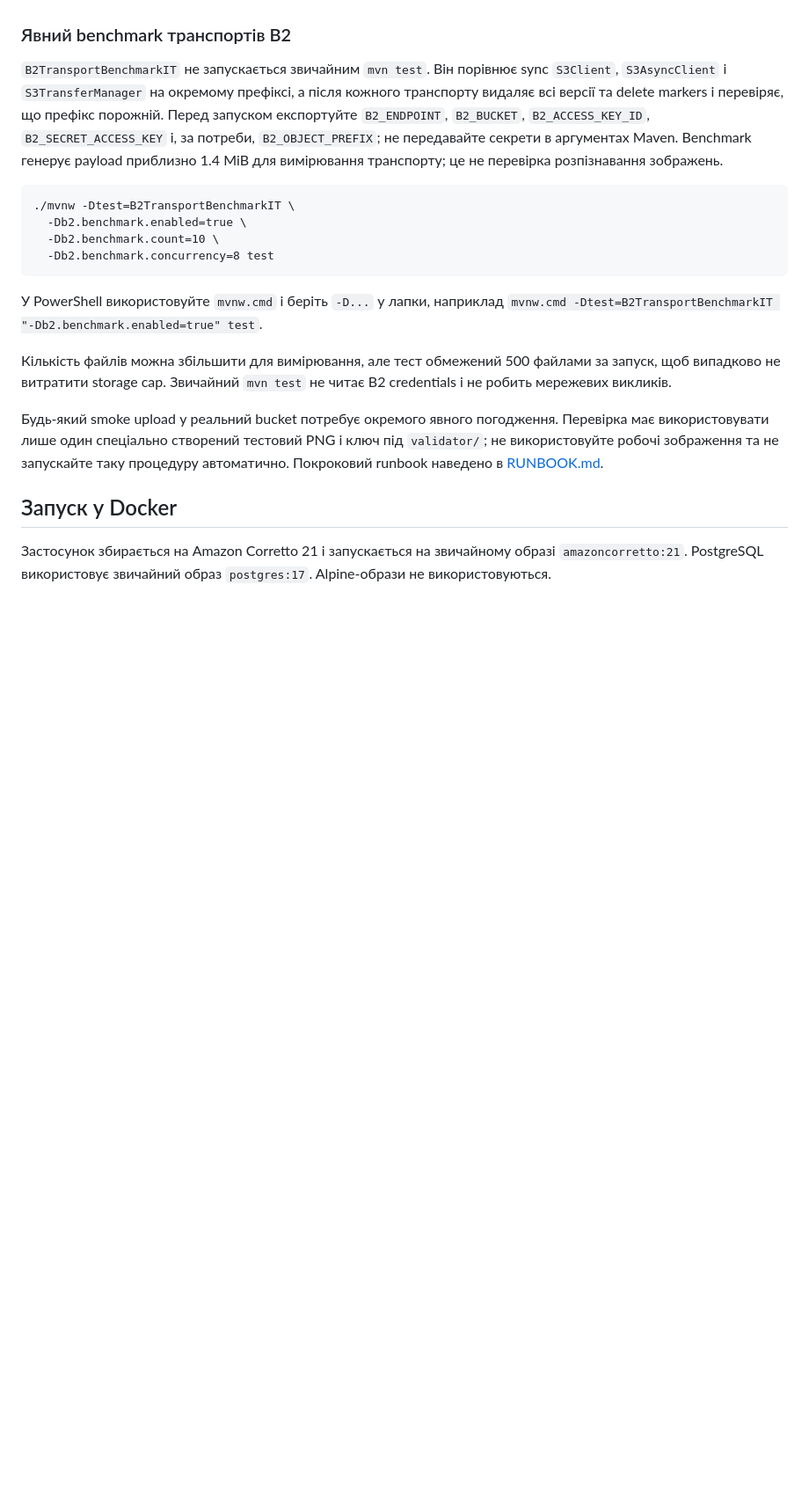
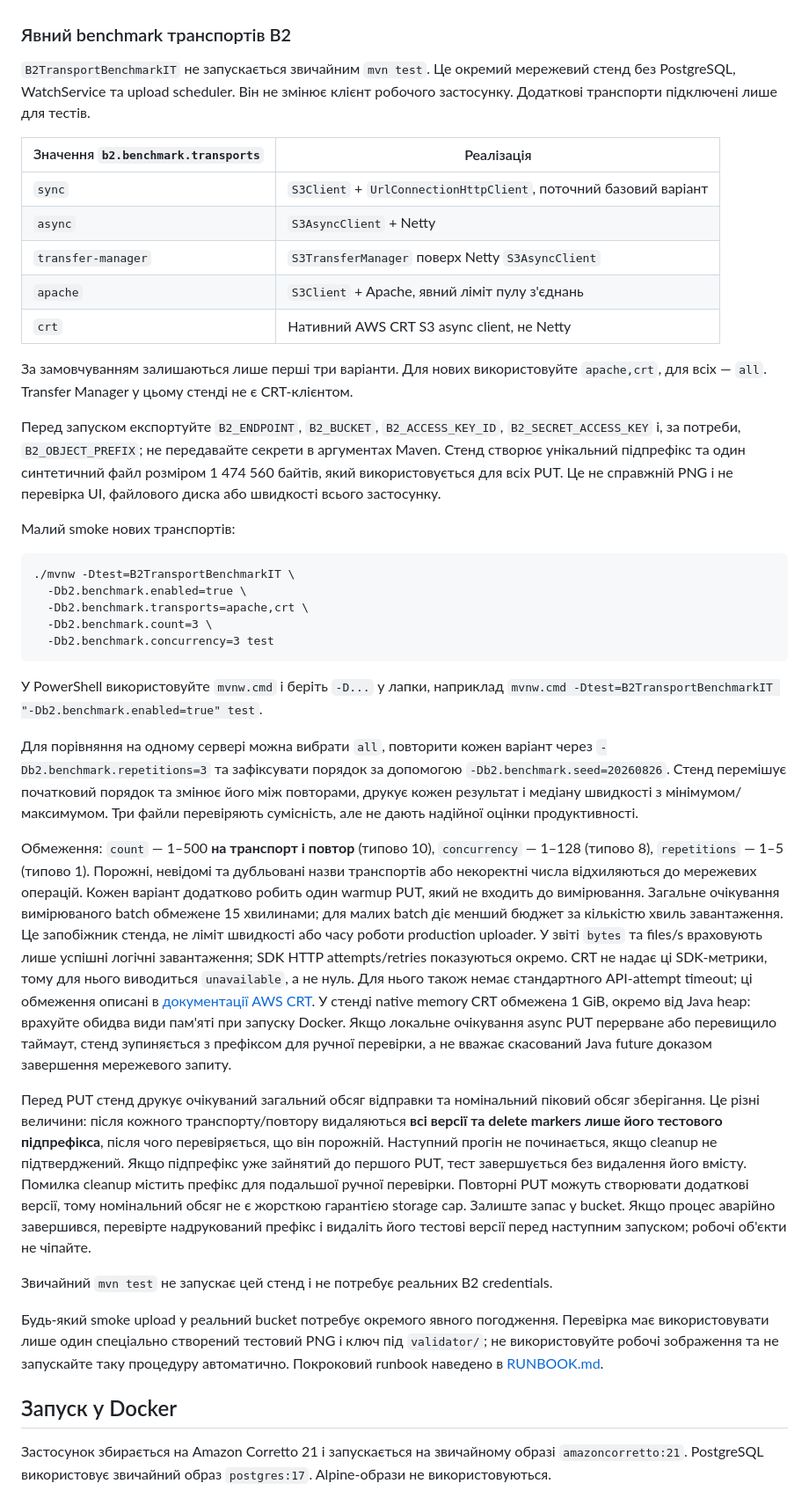
Before and after one commit to DmitriyGrachev/UI-Dashboard-for-QA, a Markdown page: README.md, the part around the change. Shown at 88% size. Drawn GitHub-style; blank space fills up the shorter version.

Commit message:
Explain isolated B2 transport benchmark usage

````diff
--- a/README.md
+++ b/README.md
@@ -115,27 +115,75 @@ AWS SDK використовує стандартну retry-стратегію
 
 ### Явний benchmark транспортів B2
 
-`B2TransportBenchmarkIT` не запускається звичайним `mvn test`. Він порівнює sync
-`S3Client`, `S3AsyncClient` і `S3TransferManager` на окремому префіксі, а після
-кожного транспорту видаляє всі версії та delete markers і перевіряє, що префікс
-порожній. Перед запуском експортуйте `B2_ENDPOINT`, `B2_BUCKET`,
-`B2_ACCESS_KEY_ID`, `B2_SECRET_ACCESS_KEY` і, за потреби, `B2_OBJECT_PREFIX`;
-не передавайте секрети в аргументах Maven. Benchmark генерує payload приблизно
-1.4 MiB для вимірювання транспорту; це не перевірка розпізнавання зображень.
+`B2TransportBenchmarkIT` не запускається звичайним `mvn test`. Це окремий
+мережевий стенд без PostgreSQL, WatchService та upload scheduler. Він не змінює
+клієнт робочого застосунку. Додаткові транспорти підключені лише для тестів.
+
+| Значення `b2.benchmark.transports` | Реалізація |
+| --- | --- |
+| `sync` | `S3Client` + `UrlConnectionHttpClient`, поточний базовий варіант |
+| `async` | `S3AsyncClient` + Netty |
+| `transfer-manager` | `S3TransferManager` поверх Netty `S3AsyncClient` |
+| `apache` | `S3Client` + Apache, явний ліміт пулу з'єднань |
+| `crt` | Нативний AWS CRT S3 async client, не Netty |
+
+За замовчуванням залишаються лише перші три варіанти. Для нових використовуйте
+`apache,crt`, для всіх — `all`. Transfer Manager у цьому стенді не є CRT-клієнтом.
+
+Перед запуском експортуйте `B2_ENDPOINT`, `B2_BUCKET`, `B2_ACCESS_KEY_ID`,
+`B2_SECRET_ACCESS_KEY` і, за потреби, `B2_OBJECT_PREFIX`; не передавайте секрети
+в аргументах Maven. Стенд створює унікальний підпрефікс та один синтетичний файл
+розміром 1 474 560 байтів, який використовується для всіх PUT. Це не справжній
+PNG і не перевірка UI, файлового диска або швидкості всього застосунку.
+
+Малий smoke нових транспортів:
 
 ```text
 ./mvnw -Dtest=B2TransportBenchmarkIT \
   -Db2.benchmark.enabled=true \
-  -Db2.benchmark.count=10 \
-  -Db2.benchmark.concurrency=8 test
+  -Db2.benchmark.transports=apache,crt \
+  -Db2.benchmark.count=3 \
+  -Db2.benchmark.concurrency=3 test
 ```
 
 У PowerShell використовуйте `mvnw.cmd` і беріть `-D...` у лапки, наприклад
 `mvnw.cmd -Dtest=B2TransportBenchmarkIT "-Db2.benchmark.enabled=true" test`.
 
-Кількість файлів можна збільшити для вимірювання, але тест обмежений 500 файлами
-за запуск, щоб випадково не витратити storage cap. Звичайний `mvn test` не читає
-B2 credentials і не робить мережевих викликів.
+Для порівняння на одному сервері можна вибрати `all`, повторити кожен варіант
+через `-Db2.benchmark.repetitions=3` та зафіксувати порядок за допомогою
+`-Db2.benchmark.seed=20260826`. Стенд перемішує початковий порядок та змінює його
+між повторами, друкує кожен результат і медіану швидкості з мінімумом/максимумом.
+Три файли перевіряють сумісність, але не дають надійної оцінки продуктивності.
+
+Обмеження: `count` — 1–500 **на транспорт і повтор** (типово 10),
+`concurrency` — 1–128 (типово 8), `repetitions` — 1–5 (типово 1).
+Порожні, невідомі та дубльовані назви транспортів або некоректні числа
+відхиляються до мережевих операцій. Кожен варіант додатково робить один warmup PUT,
+який не входить до вимірювання. Загальне очікування вимірюваного batch обмежене
+15 хвилинами; для малих batch діє менший бюджет за кількістю хвиль завантаження.
+Це запобіжник стенда, не ліміт швидкості або часу роботи production uploader.
+У звіті `bytes` та files/s враховують лише
+успішні логічні завантаження; SDK HTTP attempts/retries показуються окремо.
+CRT не надає ці SDK-метрики, тому для нього виводиться `unavailable`, а не нуль.
+Для нього також немає стандартного API-attempt timeout; ці обмеження описані
+в [документації AWS CRT](https://docs.aws.amazon.com/sdk-for-java/latest/developer-guide/crt-based-s3-client.html).
+У стенді native memory CRT обмежена 1 GiB, окремо від Java heap: врахуйте обидва
+види пам'яті при запуску Docker. Якщо локальне очікування async PUT перерване або
+перевищило таймаут, стенд зупиняється з префіксом для ручної перевірки, а не
+вважає скасований Java future доказом завершення мережевого запиту.
+
+Перед PUT стенд друкує очікуваний загальний обсяг відправки та номінальний
+піковий обсяг зберігання. Це різні величини: після кожного транспорту/повтору
+видаляються **всі версії та delete markers лише його тестового підпрефікса**,
+після чого перевіряється, що він порожній. Наступний прогін не починається,
+якщо cleanup не підтверджений. Якщо підпрефікс уже зайнятий до першого PUT,
+тест завершується без видалення його вмісту. Помилка cleanup містить префікс
+для подальшої ручної перевірки. Повторні PUT можуть створювати додаткові версії,
+тому номінальний обсяг не є жорсткою гарантією storage cap. Залиште запас у bucket.
+Якщо процес аварійно завершився, перевірте надрукований префікс і видаліть
+його тестові версії перед наступним запуском; робочі об'єкти не чіпайте.
+
+Звичайний `mvn test` не запускає цей стенд і не потребує реальних B2 credentials.
 
 Будь-який smoke upload у реальний bucket потребує окремого явного погодження.
 Перевірка має використовувати лише один спеціально створений тестовий PNG і ключ
````
